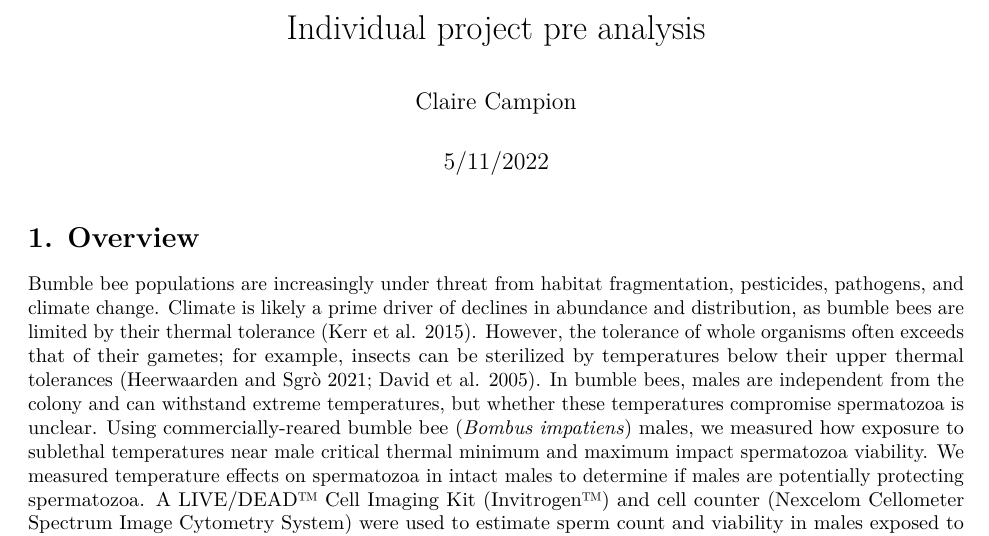
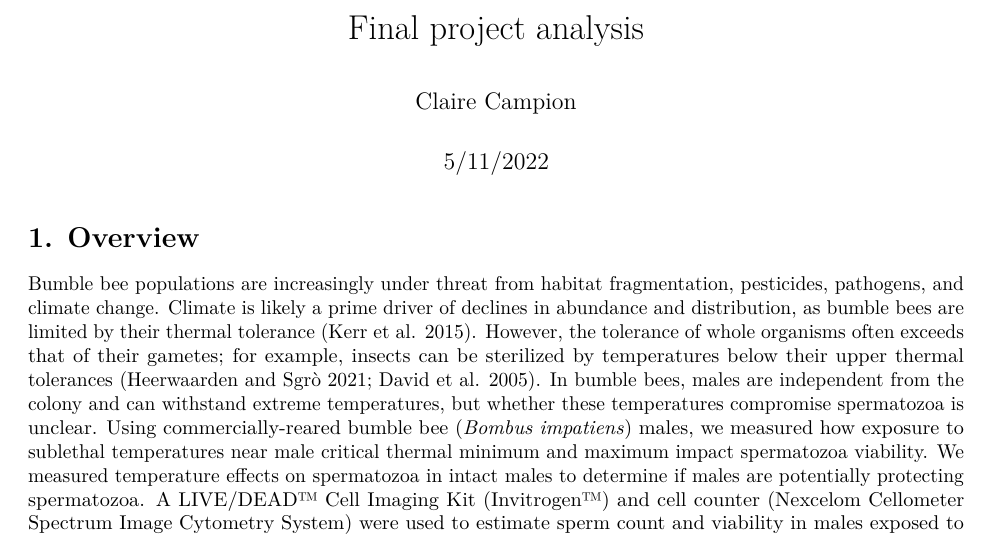
Before and after one commit to clairecampion/individualproject_datawrangle, an R Markdown document (final project.Rmd): part of page 1 of 16, cut so that both start at the same text. Rendered offline with R 4.5, knitr and Pandoc, then LaTeX, with nearby package versions; code that draws random numbers runs with fixed seeds of ours.

Commit message:
title
title

```diff
--- a/final project.Rmd
+++ b/final project.Rmd
@@ -1,5 +1,5 @@
 ---
-title: "Individual project pre analysis"
+title: "Final project analysis"
 author: "Claire Campion"
 date: "5/11/2022"
 output: pdf_document
```
Also changed, not shown: final-project.pdf.
